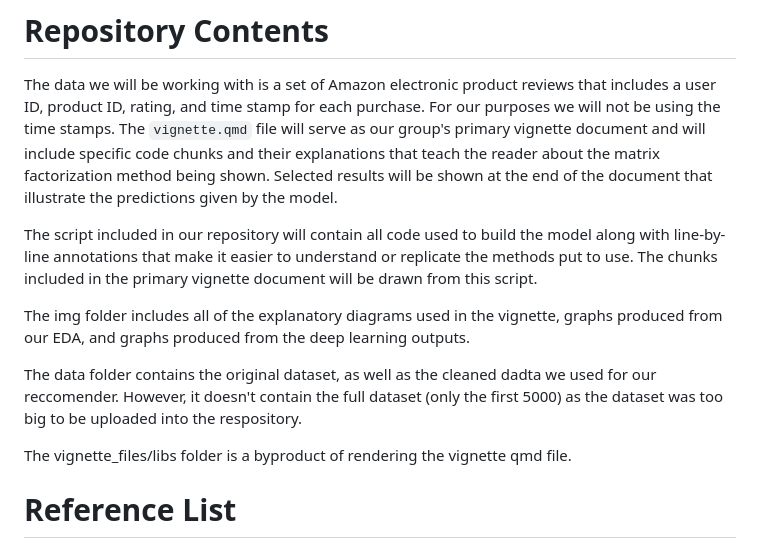
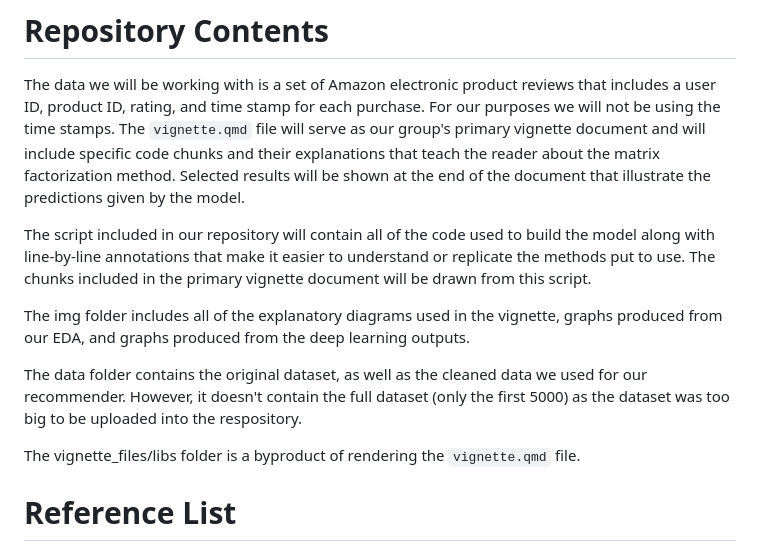
Before and after one commit to Capstone-24-25/vignette-Recommender-MF, a Markdown page: README.md, the part around the change. Drawn GitHub-style.

```diff
--- a/README.md
+++ b/README.md
@@ -15,15 +15,15 @@ In this vignette, we explore a more advanced method of building a recommender sy
 # Repository Contents
 
 The data we will be working with is a set of Amazon electronic product reviews that includes a user ID, product ID, rating, and time stamp for each purchase. For our purposes we will not be using the time stamps.
-The `vignette.qmd` file will serve as our group's primary vignette document and will include specific code chunks and their explanations that teach the reader about the matrix factorization method being shown. Selected results will be shown at the end of the document that illustrate the predictions given by the model.
+The `vignette.qmd` file will serve as our group's primary vignette document and will include specific code chunks and their explanations that teach the reader about the matrix factorization method. Selected results will be shown at the end of the document that illustrate the predictions given by the model.
 
-The script included in our repository will contain all code used to build the model along with line-by-line annotations that make it easier to understand or replicate the methods put to use. The chunks included in the primary vignette document will be drawn from this script.
+The script included in our repository will contain all of the code used to build the model along with line-by-line annotations that make it easier to understand or replicate the methods put to use. The chunks included in the primary vignette document will be drawn from this script.
 
 The img folder includes all of the explanatory diagrams used in the vignette, graphs produced from our EDA, and graphs produced from the deep learning outputs.
 
-The data folder contains the original dataset, as well as the cleaned dadta we used for our reccomender.  However, it doesn't contain the full dataset (only the first 5000) as the dataset was too big to be uploaded into the respository.
+The data folder contains the original dataset, as well as the cleaned data we used for our recommender.  However, it doesn't contain the full dataset (only the first 5000) as the dataset was too big to be uploaded into the respository.
 
-The vignette_files/libs folder is a byproduct of rendering the vignette qmd file.
+The vignette_files/libs folder is a byproduct of rendering the `vignette.qmd` file.
 
 # Reference List
 
```
